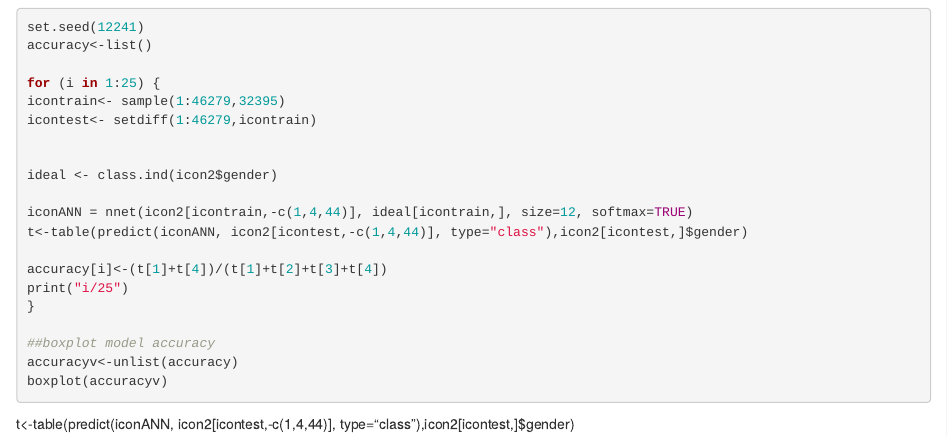
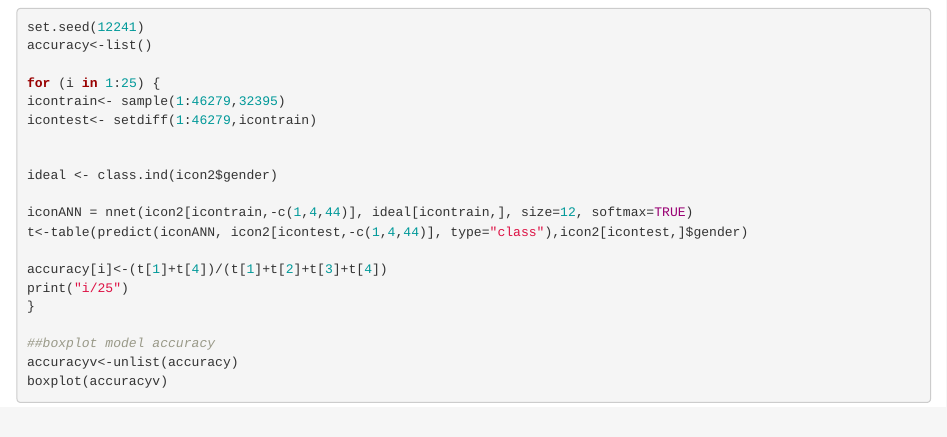
Before and after one commit to jevon93/Neural-Network-Implementation-R, an R Markdown document (iconicrcodefinal.Rmd): the page in a window 1100 px wide, from 1380 px down. Rendered offline with R 4.5, knitr and Pandoc, with nearby package versions; the code chunks are not run, so their results and figures are left out.

Commit message:
Update iconicrcodefinal.Rmd

````diff
--- a/iconicrcodefinal.Rmd
+++ b/iconicrcodefinal.Rmd
@@ -112,8 +112,3 @@ print("i/25")
 accuracyv<-unlist(accuracy)
 boxplot(accuracyv)
 ```
-
-
-
-
-t<-table(predict(iconANN, icon2[icontest,-c(1,4,44)], type="class"),icon2[icontest,]$gender)
````
